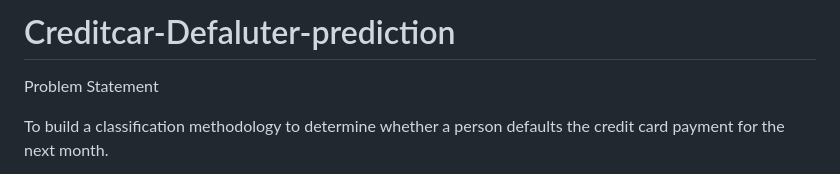
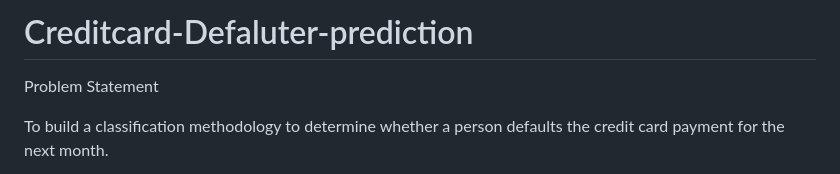
Before and after one commit to SaiDharanesh/Creditcard-Defaluter-prediction, a Markdown page: README.md, the part around the change. Drawn GitHub-style.

```diff
--- a/README.md
+++ b/README.md
@@ -1,4 +1,4 @@
-# Creditcar-Defaluter-prediction
+# Creditcard-Defaluter-prediction
 Problem Statement
 
 To build a classification methodology to determine whether a person defaults the credit card payment for the next month.
```
